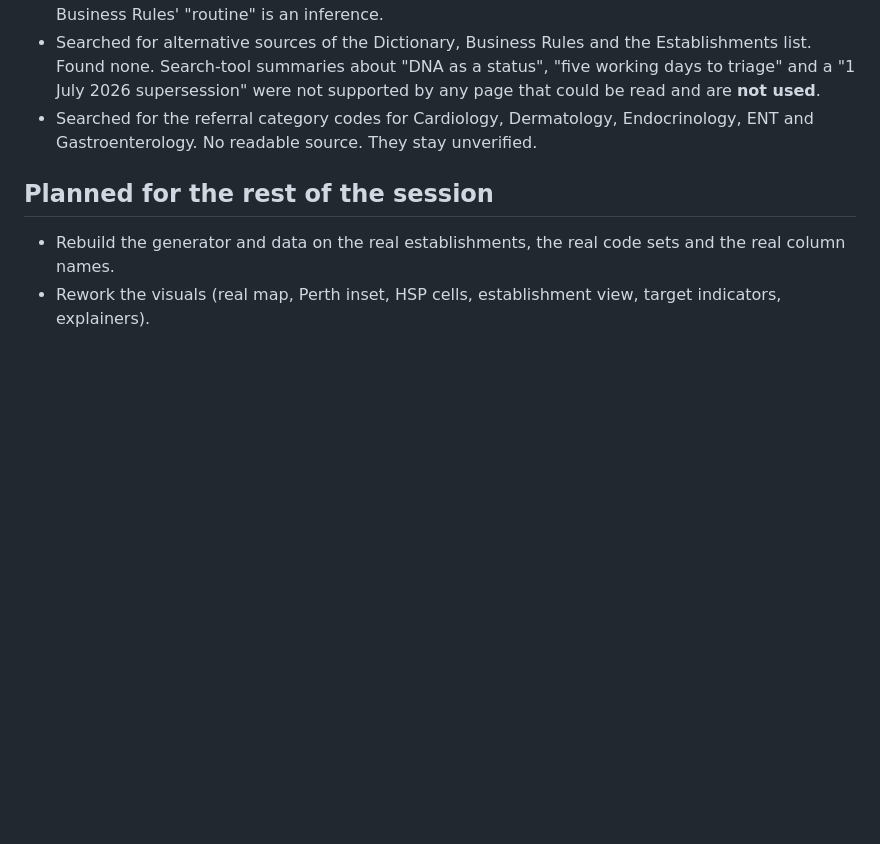
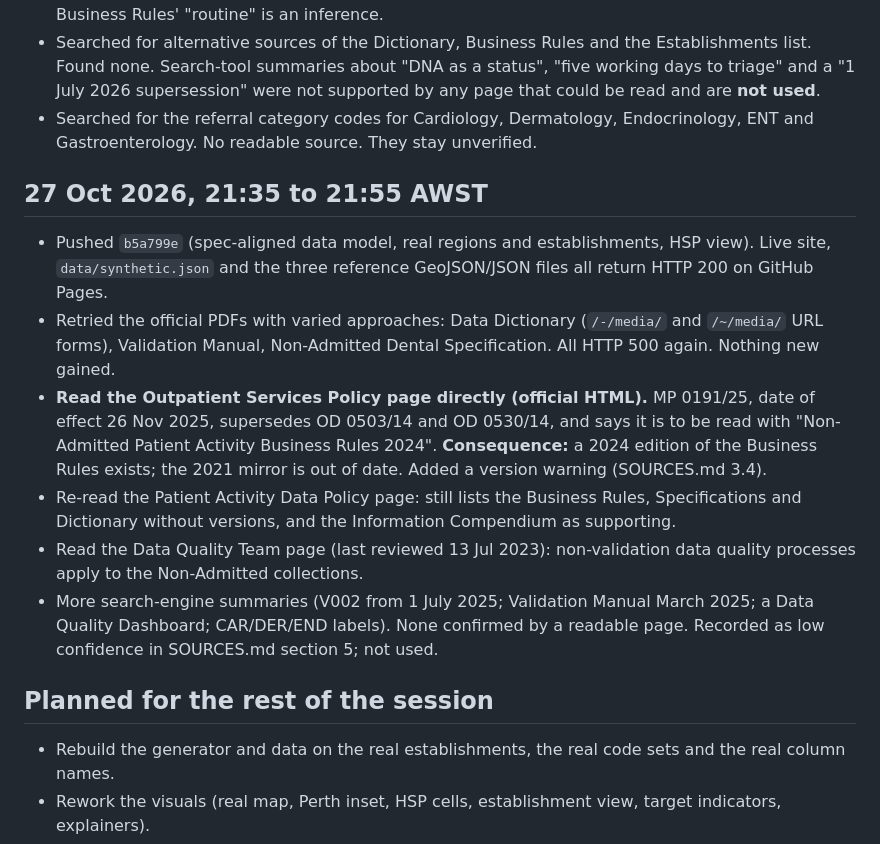
Before and after one commit to Metadata-Team-Member/OutpatientFlow-WA, a Markdown page: docs/RESEARCH-LOG.md, the part around the change. Rendered like a GitHub page; blank space fills up the shorter version.

```diff
--- a/docs/RESEARCH-LOG.md
+++ b/docs/RESEARCH-LOG.md
@@ -28,6 +28,15 @@ The round-2 brief: use the public WA Health NADC documents and establishment inf
 * Searched for alternative sources of the Dictionary, Business Rules and the Establishments list. Found none. Search-tool summaries about "DNA as a status", "five working days to triage" and a "1 July 2026 supersession" were not supported by any page that could be read and are **not used**.
 * Searched for the referral category codes for Cardiology, Dermatology, Endocrinology, ENT and Gastroenterology. No readable source. They stay unverified.
 
+## 27 Oct 2026, 21:35 to 21:55 AWST
+
+* Pushed `b5a799e` (spec-aligned data model, real regions and establishments, HSP view). Live site, `data/synthetic.json` and the three reference GeoJSON/JSON files all return HTTP 200 on GitHub Pages.
+* Retried the official PDFs with varied approaches: Data Dictionary (`/-/media/` and `/~/media/` URL forms), Validation Manual, Non-Admitted Dental Specification. All HTTP 500 again. Nothing new gained.
+* **Read the Outpatient Services Policy page directly (official HTML).** MP 0191/25, date of effect 26 Nov 2025, supersedes OD 0503/14 and OD 0530/14, and says it is to be read with "Non-Admitted Patient Activity Business Rules 2024". **Consequence:** a 2024 edition of the Business Rules exists; the 2021 mirror is out of date. Added a version warning (SOURCES.md 3.4).
+* Re-read the Patient Activity Data Policy page: still lists the Business Rules, Specifications and Dictionary without versions, and the Information Compendium as supporting.
+* Read the Data Quality Team page (last reviewed 13 Jul 2023): non-validation data quality processes apply to the Non-Admitted collections.
+* More search-engine summaries (V002 from 1 July 2025; Validation Manual March 2025; a Data Quality Dashboard; CAR/DER/END labels). None confirmed by a readable page. Recorded as low confidence in SOURCES.md section 5; not used.
+
 ## Planned for the rest of the session
 
 * Rebuild the generator and data on the real establishments, the real code sets and the real column names.
```
Also changed, not shown: docs/SOURCES.md (+15 -3 lines).
